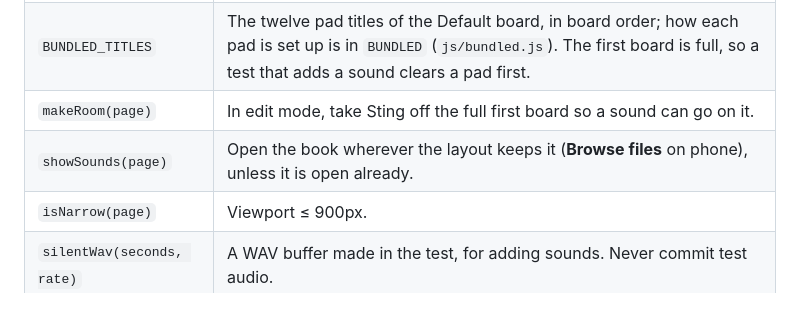
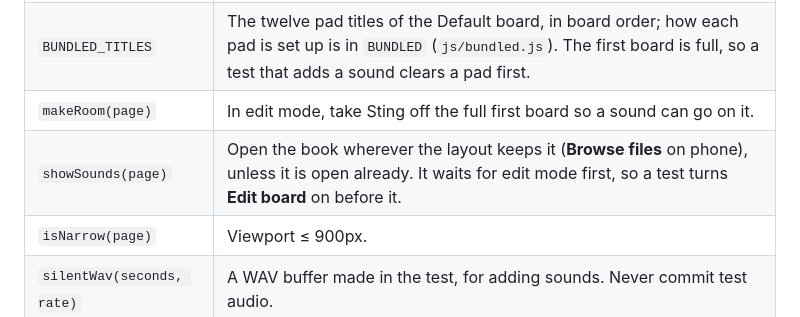
Before and after one commit to JeSuisUnCaillou/soundboard, a Markdown page: docs/testing.md, the part around the change. Rendered like a GitHub page.

Commit message:
Testing says showSounds waits for edit mode
Co-Authored-By: Claude Opus 5.5 <noreply@anthropic.com>
Claude-Session: https://claude.ai/code/session_01JvMY2MEGQBuYMWX38zEoSx

```diff
--- a/docs/testing.md
+++ b/docs/testing.md
@@ -54,7 +54,7 @@ how `board.spec.js` tests a sound served cross-origin.
 | `pencil(page, title)` | The button that opens that pad's settings in edit mode, by its label. |
 | `BUNDLED_TITLES` | The twelve pad titles of the Default board, in board order; how each pad is set up is in `BUNDLED` (`js/bundled.js`). The first board is full, so a test that adds a sound clears a pad first. |
 | `makeRoom(page)` | In edit mode, take Sting off the full first board so a sound can go on it. |
-| `showSounds(page)` | Open the book wherever the layout keeps it (**Browse files** on phone), unless it is open already. |
+| `showSounds(page)` | Open the book wherever the layout keeps it (**Browse files** on phone), unless it is open already. It waits for edit mode first, so a test turns **Edit board** on before it. |
 | `isNarrow(page)` | Viewport ≤ 900px. |
 | `silentWav(seconds, rate)` | A WAV buffer made in the test, for adding sounds. Never commit test audio. |
 
```
